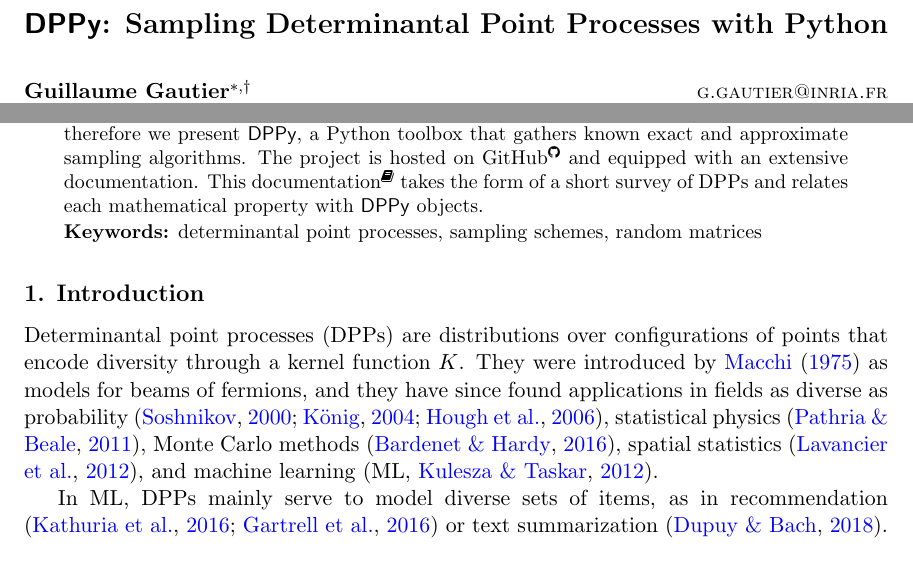
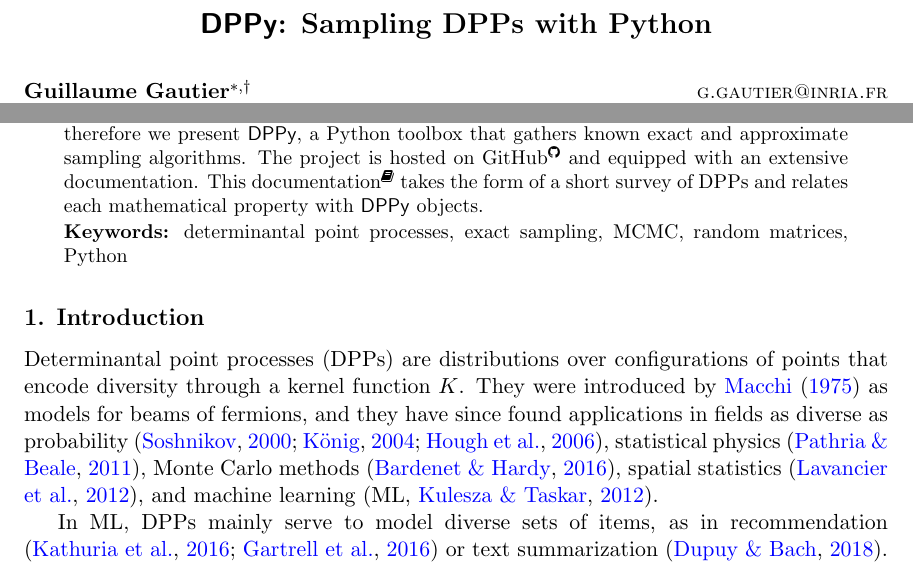
Before and after one commit to guilgautier/DPPy_paper, a LaTeX paper (tex/dppy_paper.tex): two parts of page 1 of 6, joined at a grey line, cut so that both start at the same text. Compiled offline with pdfLaTeX.

Commit message:
Shorten title and update keywords

```diff
--- a/tex/dppy_paper.tex
+++ b/tex/dppy_paper.tex
@@ -23,7 +23,7 @@
 
 \begin{document}
 
-\title{\DPPy: Sampling Determinantal Point Processes with Python}
+\title{\DPPy: Sampling DPPs with Python}
 
 \author{\name Guillaume Gautier$^{*,\dagger}$ \email g.gautier@inria.fr \\
        \name R\'emi Bardenet$^\dagger$ \email remi.bardenet@gmail.com \\
@@ -38,9 +38,11 @@
 
 \input{abstract}
 \begin{keywords}%
-  determinantal point processes,
-  sampling schemes,
-  random matrices
+    determinantal point processes,
+    exact sampling,
+    MCMC,
+    random matrices,
+    Python
 \end{keywords}
 
 \input{introduction}
```
